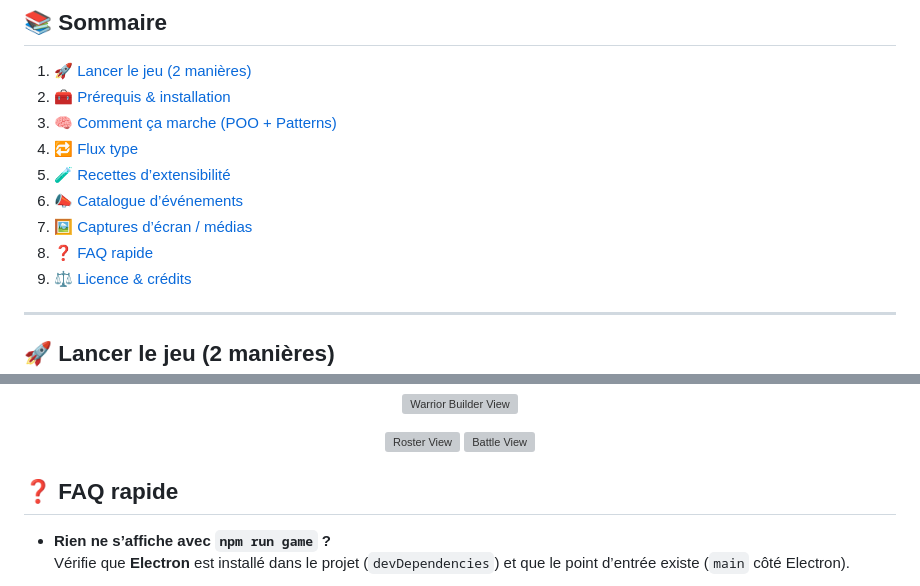
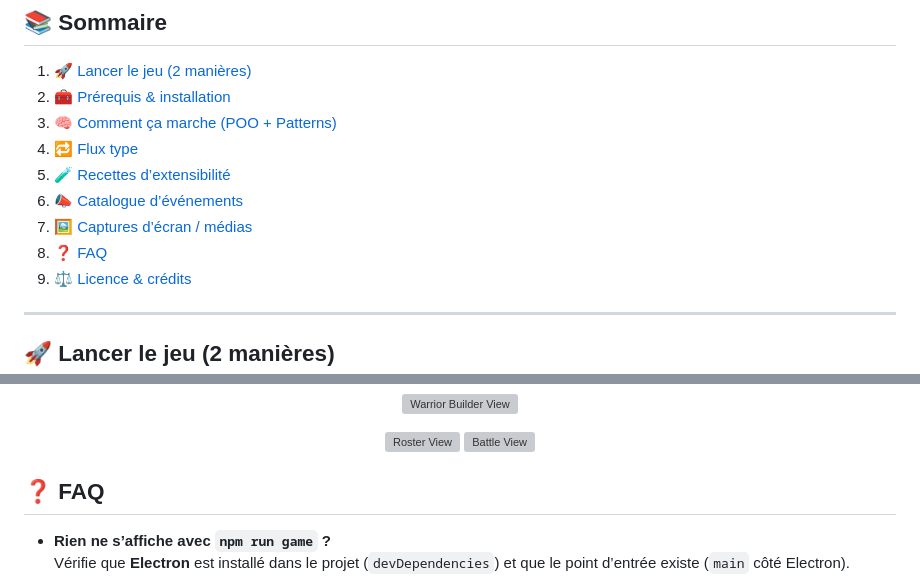
Before and after one commit to ONEmanLAW/Dragon-ball-game, a Markdown page: ReadMe.md, 2 parts joined by grey strips. GitHub-like rendering; grey boxes are pictures that could not be loaded.

Commit message:
Rename 'FAQ rapide' to 'FAQ'

```diff
--- a/ReadMe.md
+++ b/ReadMe.md
@@ -16,7 +16,7 @@ Particularité : architecture propre en **design patterns** (Singleton, Factory,
 5. [🧪 Recettes d’extensibilité](#-recettes-dextensibilité)
 6. [📣 Catalogue d’événements](#-catalogue-dévévénements)
 7. [🖼️ Captures d’écran / médias](#️-captures-décran--médias)
-8. [❓ FAQ rapide](#-faq-rapide)
+8. [❓ FAQ](#-faq)
 9. [⚖️ Licence & crédits](#️-licence--crédits)
 
 ---
@@ -173,7 +173,7 @@ npm run game
 
 
 
-## ❓ FAQ rapide
+## ❓ FAQ
 
 - **Rien ne s’affiche avec `npm run game` ?**
   Vérifie que **Electron** est installé dans le projet (`devDependencies`) et que le point d’entrée existe (`main` côté Electron).
```
